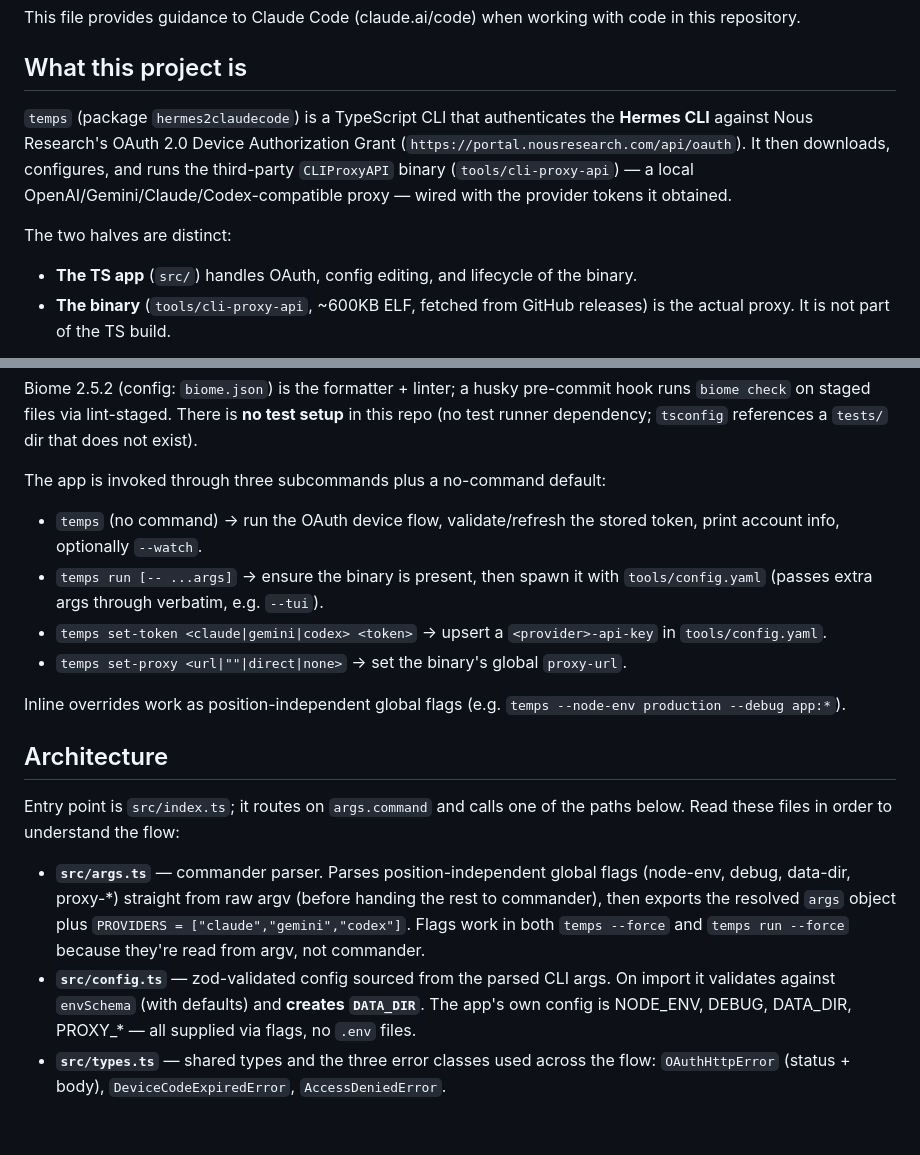
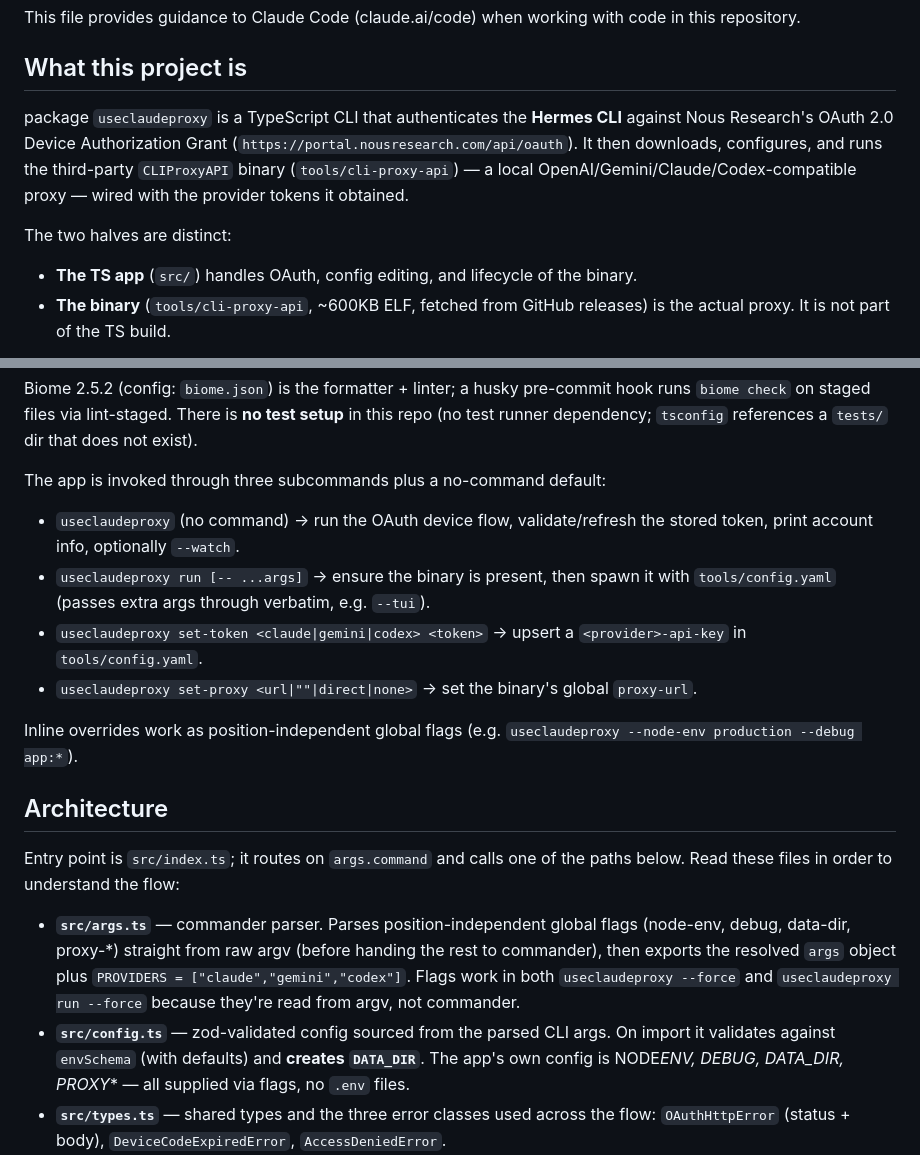
Before and after one commit to maanimeisam/hermes2claudecode, a Markdown page: CLAUDE.md, 2 parts joined by grey strips. Rendered like a GitHub page; blank space fills up the shorter version.

Commit message:
chore: update CLAUDE.md

```diff
--- a/CLAUDE.md
+++ b/CLAUDE.md
@@ -4,9 +4,10 @@ This file provides guidance to Claude Code (claude.ai/code) when working with co
 
 ## What this project is
 
-`temps` (package `hermes2claudecode`) is a TypeScript CLI that authenticates the **Hermes CLI** against Nous Research's OAuth 2.0 Device Authorization Grant (`https://portal.nousresearch.com/api/oauth`). It then downloads, configures, and runs the third-party `CLIProxyAPI` binary (`tools/cli-proxy-api`) — a local OpenAI/Gemini/Claude/Codex-compatible proxy — wired with the provider tokens it obtained.
+package `useclaudeproxy` is a TypeScript CLI that authenticates the **Hermes CLI** against Nous Research's OAuth 2.0 Device Authorization Grant (`https://portal.nousresearch.com/api/oauth`). It then downloads, configures, and runs the third-party `CLIProxyAPI` binary (`tools/cli-proxy-api`) — a local OpenAI/Gemini/Claude/Codex-compatible proxy — wired with the provider tokens it obtained.
 
 The two halves are distinct:
+
 - **The TS app** (`src/`) handles OAuth, config editing, and lifecycle of the binary.
 - **The binary** (`tools/cli-proxy-api`, ~600KB ELF, fetched from GitHub releases) is the actual proxy. It is not part of the TS build.
 
@@ -27,19 +28,20 @@ pnpm format     # biome format --write
 Biome 2.5.2 (config: `biome.json`) is the formatter + linter; a husky pre-commit hook runs `biome check` on staged files via lint-staged. There is **no test setup** in this repo (no test runner dependency; `tsconfig` references a `tests/` dir that does not exist).
 
 The app is invoked through three subcommands plus a no-command default:
-- `temps` (no command) → run the OAuth device flow, validate/refresh the stored token, print account info, optionally `--watch`.
-- `temps run [-- ...args]` → ensure the binary is present, then spawn it with `tools/config.yaml` (passes extra args through verbatim, e.g. `--tui`).
-- `temps set-token <claude|gemini|codex> <token>` → upsert a `<provider>-api-key` in `tools/config.yaml`.
-- `temps set-proxy <url|""|direct|none>` → set the binary's global `proxy-url`.
 
-Inline overrides work as position-independent global flags (e.g. `temps --node-env production --debug app:*`).
+- `useclaudeproxy` (no command) → run the OAuth device flow, validate/refresh the stored token, print account info, optionally `--watch`.
+- `useclaudeproxy run [-- ...args]` → ensure the binary is present, then spawn it with `tools/config.yaml` (passes extra args through verbatim, e.g. `--tui`).
+- `useclaudeproxy set-token <claude|gemini|codex> <token>` → upsert a `<provider>-api-key` in `tools/config.yaml`.
+- `useclaudeproxy set-proxy <url|""|direct|none>` → set the binary's global `proxy-url`.
+
+Inline overrides work as position-independent global flags (e.g. `useclaudeproxy --node-env production --debug app:*`).
 
 ## Architecture
 
 Entry point is `src/index.ts`; it routes on `args.command` and calls one of the paths below. Read these files in order to understand the flow:
 
-- **`src/args.ts`** — commander parser. Parses position-independent global flags (node-env, debug, data-dir, proxy-*) straight from raw argv (before handing the rest to commander), then exports the resolved `args` object plus `PROVIDERS = ["claude","gemini","codex"]`. Flags work in both `temps --force` and `temps run --force` because they're read from argv, not commander.
-- **`src/config.ts`** — zod-validated config sourced from the parsed CLI args. On import it validates against `envSchema` (with defaults) and **creates `DATA_DIR`**. The app's own config is NODE_ENV, DEBUG, DATA_DIR, PROXY_* — all supplied via flags, no `.env` files.
+- **`src/args.ts`** — commander parser. Parses position-independent global flags (node-env, debug, data-dir, proxy-\*) straight from raw argv (before handing the rest to commander), then exports the resolved `args` object plus `PROVIDERS = ["claude","gemini","codex"]`. Flags work in both `useclaudeproxy --force` and `useclaudeproxy run --force` because they're read from argv, not commander.
+- **`src/config.ts`** — zod-validated config sourced from the parsed CLI args. On import it validates against `envSchema` (with defaults) and **creates `DATA_DIR`**. The app's own config is NODE*ENV, DEBUG, DATA_DIR, PROXY*\* — all supplied via flags, no `.env` files.
 - **`src/types.ts`** — shared types and the three error classes used across the flow: `OAuthHttpError` (status + body), `DeviceCodeExpiredError`, `AccessDeniedError`.
 - **`src/http-client.ts`** — `createOAuthHttpClient()` builds a `got` instance for the OAuth provider. This module knows nothing about OAuth; it only configures retries/proxy and returns the client.
 - **`src/device-flow-client.ts`** — `DeviceFlowClient` class, one public method per flow step (`requestDeviceCode`, `pollForToken`, `refreshToken`, `fetchAccountInfo`) over the `got` client. `handlePollingError` distinguishes terminal errors (`expired_token` → `DeviceCodeExpiredError`, `access_denied` → `AccessDeniedError`) from transient ones (`authorization_pending`, `slow_down`) that just continue polling.
```
Also changed, not shown: other parts of CLAUDE.md (+1 -1 lines).
